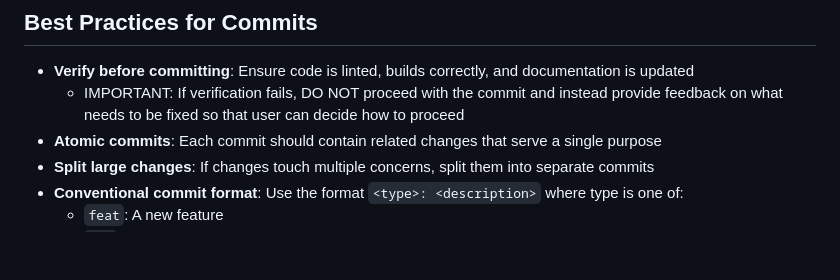
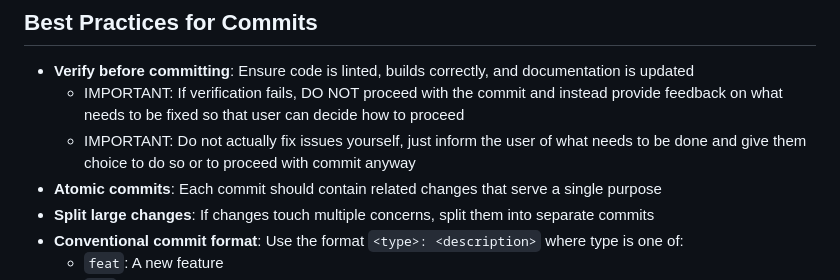
Before and after one commit to shsrams/amplifier, a Markdown page: .claude/commands/commit.md, the part around the change. Rendered like a GitHub page; blank space fills up the shorter version.

Commit message:
docs: clarify user responsibilities during verification process

```diff
--- a/.claude/commands/commit.md
+++ b/.claude/commands/commit.md
@@ -42,6 +42,7 @@ Or with options:
 
 - **Verify before committing**: Ensure code is linted, builds correctly, and documentation is updated
   - IMPORTANT: If verification fails, DO NOT proceed with the commit and instead provide feedback on what needs to be fixed so that user can decide how to proceed
+  - IMPORTANT: Do not actually fix issues yourself, just inform the user of what needs to be done and give them choice to do so or to proceed with commit anyway
 - **Atomic commits**: Each commit should contain related changes that serve a single purpose
 - **Split large changes**: If changes touch multiple concerns, split them into separate commits
 - **Conventional commit format**: Use the format `<type>: <description>` where type is one of:
```
